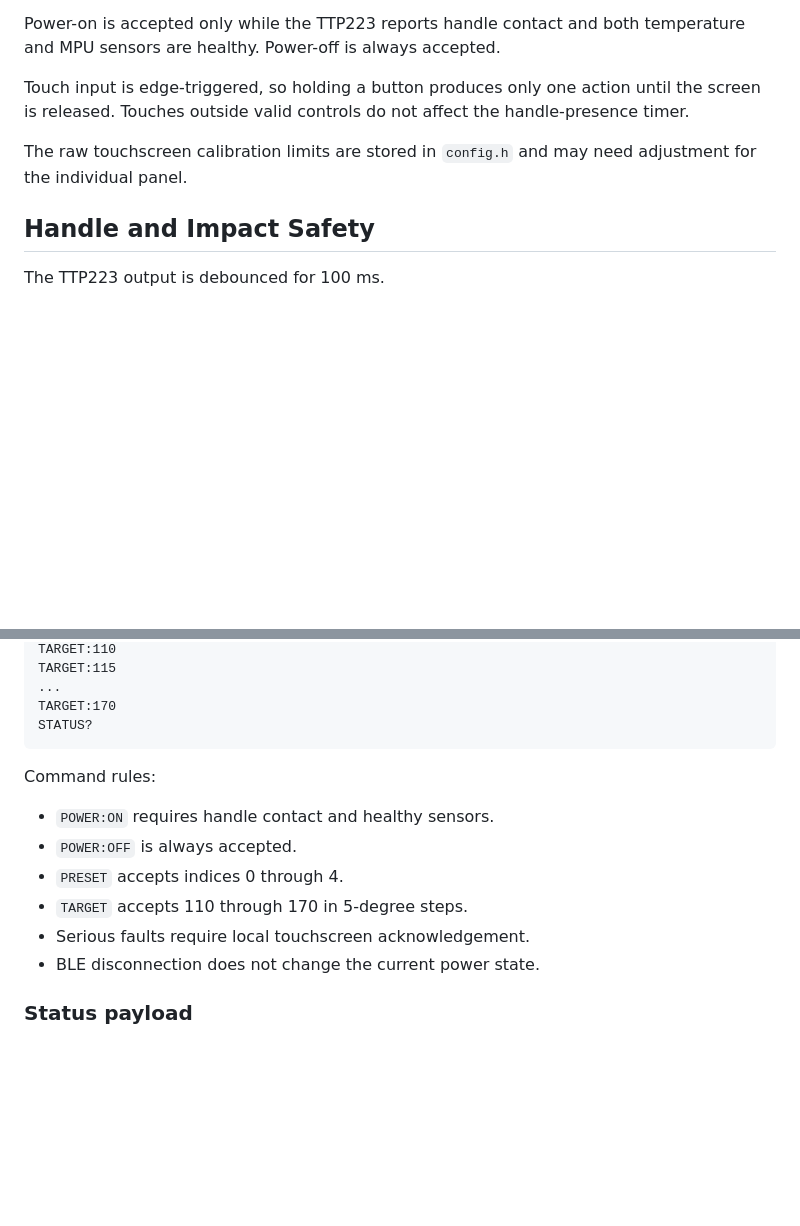
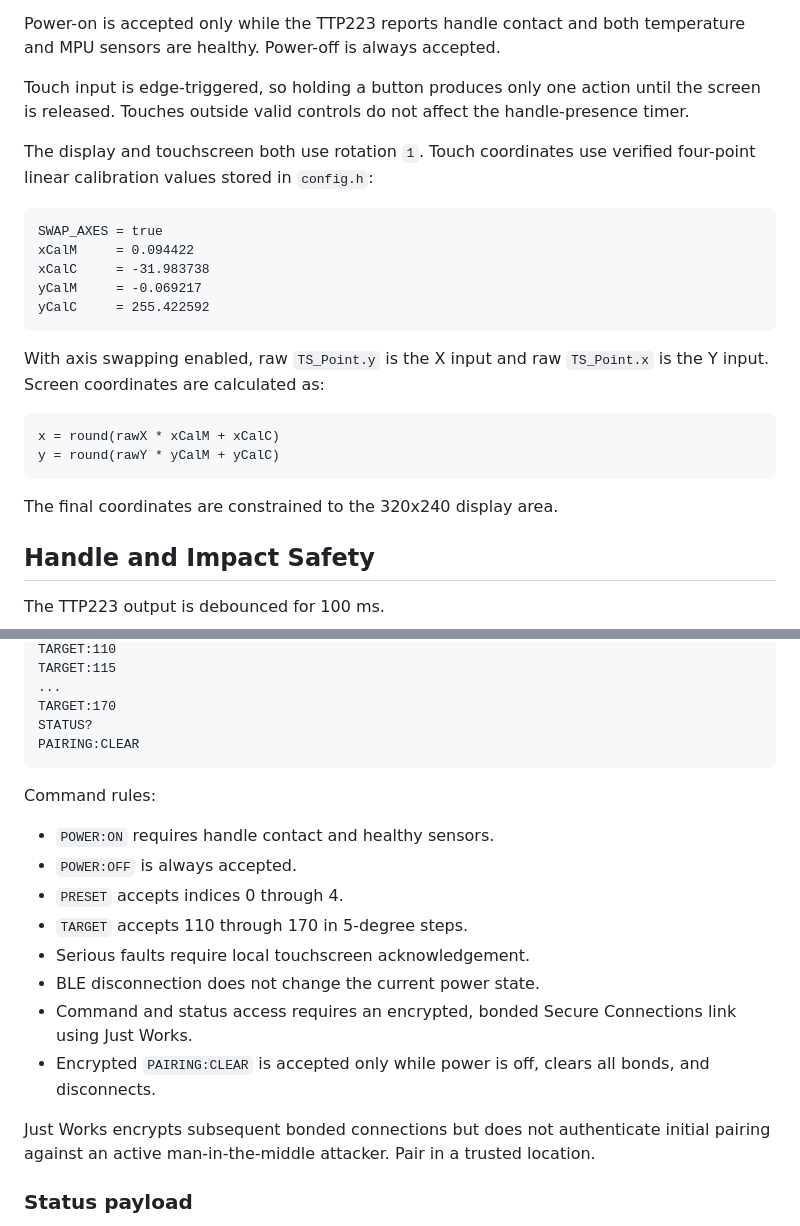
Before and after one commit to Avo1234/Smart-Iron, a Markdown page: firmware_iron/README.md, 2 parts joined by grey strips. GitHub-like rendering; blank space fills up the shorter version.

Commit message:
docs: document touch calibration and BLE security

````diff
--- a/firmware_iron/README.md
+++ b/firmware_iron/README.md
@@ -78,7 +78,26 @@ Power-on is accepted only while the TTP223 reports handle contact and both tempe
 
 Touch input is edge-triggered, so holding a button produces only one action until the screen is released. Touches outside valid controls do not affect the handle-presence timer.
 
-The raw touchscreen calibration limits are stored in `config.h` and may need adjustment for the individual panel.
+The display and touchscreen both use rotation `1`. Touch coordinates use verified
+four-point linear calibration values stored in `config.h`:
+
+```text
+SWAP_AXES = true
+xCalM     = 0.094422
+xCalC     = -31.983738
+yCalM     = -0.069217
+yCalC     = 255.422592
+```
+
+With axis swapping enabled, raw `TS_Point.y` is the X input and raw
+`TS_Point.x` is the Y input. Screen coordinates are calculated as:
+
+```text
+x = round(rawX * xCalM + xCalC)
+y = round(rawY * yCalM + yCalC)
+```
+
+The final coordinates are constrained to the 320x240 display area.
 
 ## Handle and Impact Safety
 
@@ -144,6 +163,7 @@ TARGET:115
 ...
 TARGET:170
 STATUS?
+PAIRING:CLEAR
 ```
 
 Command rules:
@@ -154,6 +174,10 @@ Command rules:
 - `TARGET` accepts 110 through 170 in 5-degree steps.
 - Serious faults require local touchscreen acknowledgement.
 - BLE disconnection does not change the current power state.
+- Command and status access requires an encrypted, bonded Secure Connections link using Just Works.
+- Encrypted `PAIRING:CLEAR` is accepted only while power is off, clears all bonds, and disconnects.
+
+Just Works encrypts subsequent bonded connections but does not authenticate initial pairing against an active man-in-the-middle attacker. Pair in a trusted location.
 
 ### Status payload
 
````
